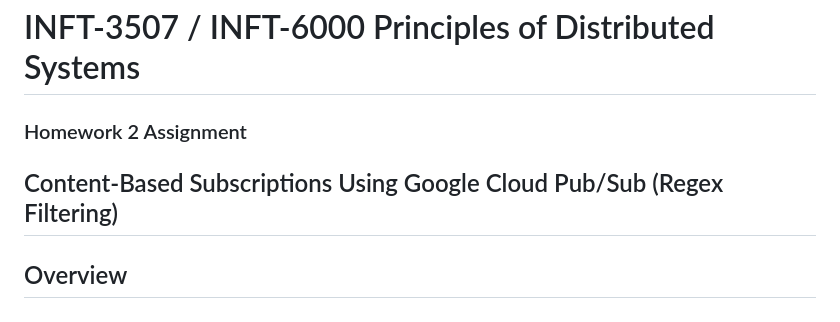
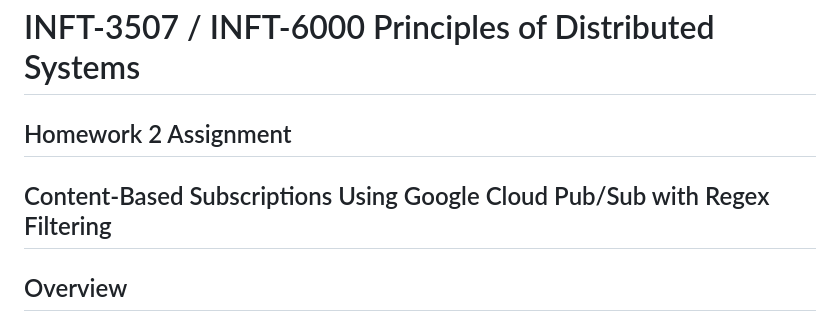
Before and after one commit to jzburns/inft-3507, a Markdown page: assignments/Homework-2/homework-2.md, the part around the change. Rendered like a GitHub page.

```diff
--- a/assignments/Homework-2/homework-2.md
+++ b/assignments/Homework-2/homework-2.md
@@ -1,7 +1,6 @@
 # INFT-3507 / INFT-6000 Principles of Distributed Systems
-### Homework 2 Assignment
-## Content-Based Subscriptions Using Google Cloud Pub/Sub (Regex Filtering)
-
+## Homework 2 Assignment
+## Content-Based Subscriptions Using Google Cloud Pub/Sub with Regex Filtering
 
 ## Overview
 In this assignment, you will implement a distributed messaging system using **Google Cloud Pub/Sub**. The goal is to demonstrate **content-based subscription**, where subscribers decide whether to process a message based on the *content of the message body*.
```
